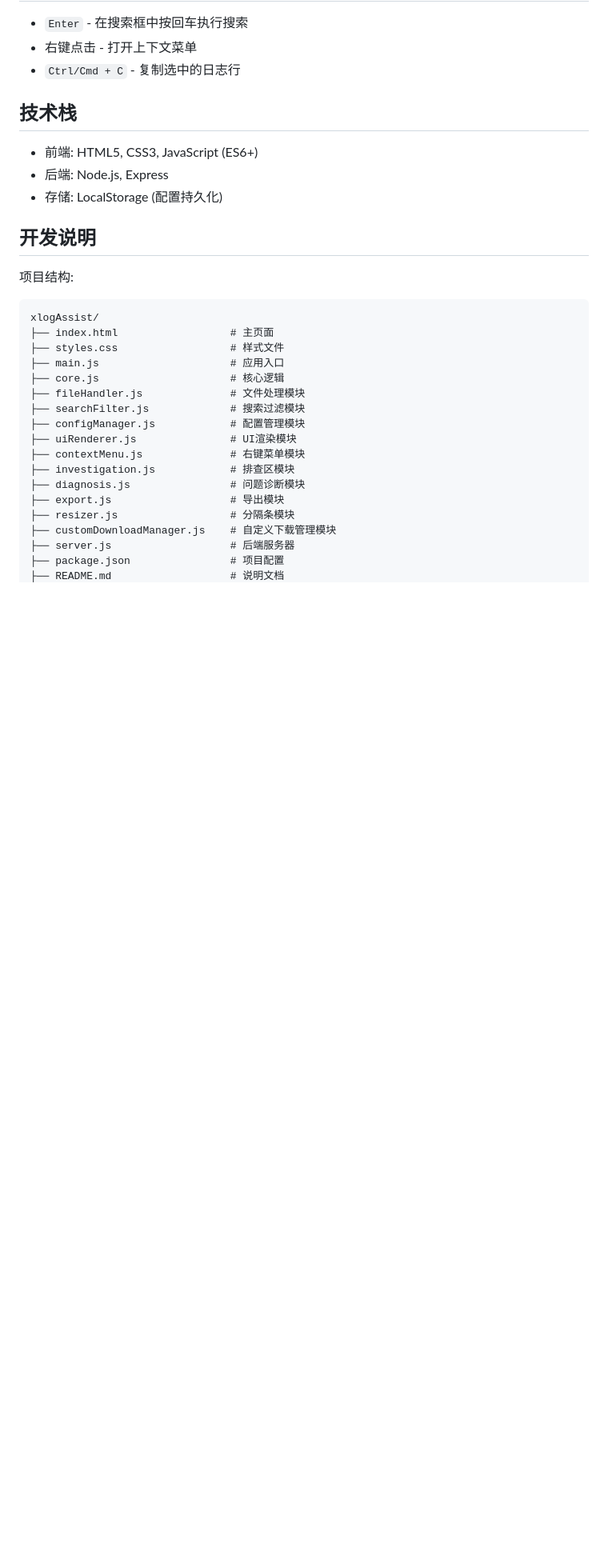
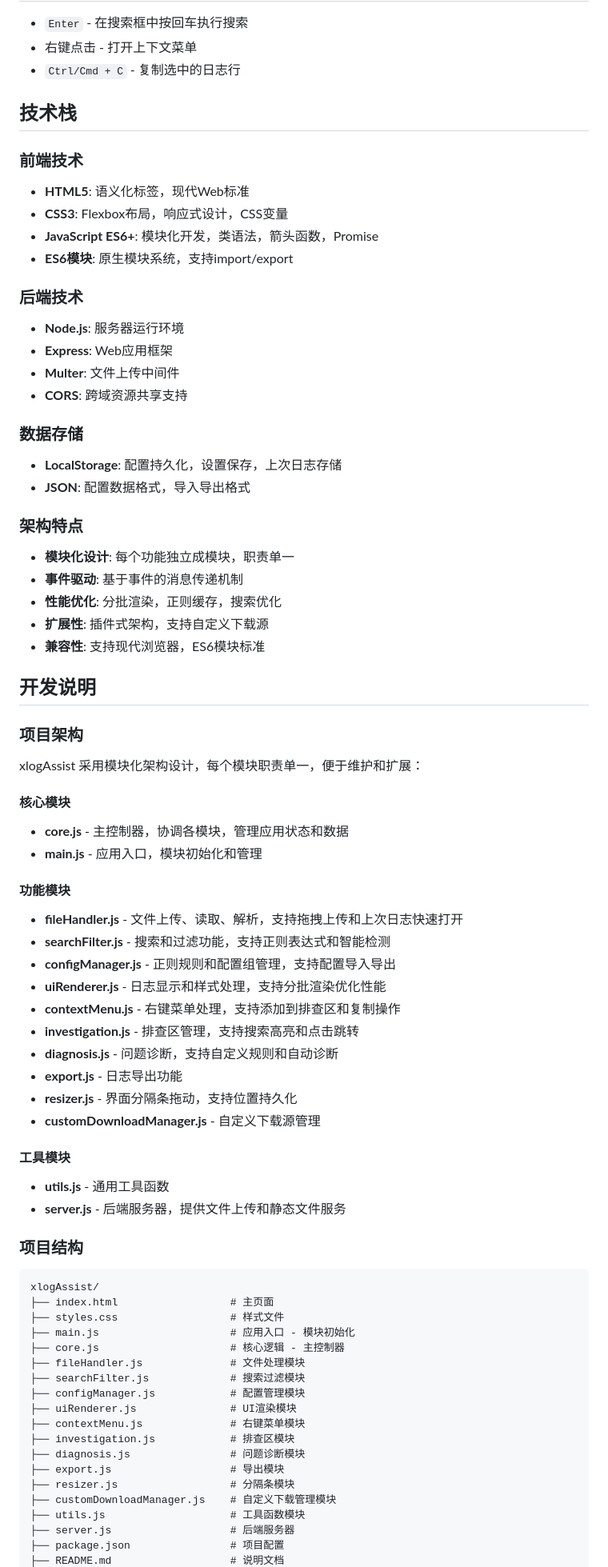
Before and after one commit to xcoderliu/xlogAssist, a Markdown page: README.md, the part around one of its changes. Shown at 80% size. Drawn GitHub-style; blank space fills up the shorter version.

Commit message:
update: readme

````diff
--- a/README.md
+++ b/README.md
@@ -123,19 +166,62 @@
 
 ## 技术栈
 
-- 前端: HTML5, CSS3, JavaScript (ES6+)
-- 后端: Node.js, Express
-- 存储: LocalStorage (配置持久化)
+### 前端技术
+- **HTML5**: 语义化标签，现代Web标准
+- **CSS3**: Flexbox布局，响应式设计，CSS变量
+- **JavaScript ES6+**: 模块化开发，类语法，箭头函数，Promise
+- **ES6模块**: 原生模块系统，支持import/export
+
+### 后端技术
+- **Node.js**: 服务器运行环境
+- **Express**: Web应用框架
+- **Multer**: 文件上传中间件
+- **CORS**: 跨域资源共享支持
+
+### 数据存储
+- **LocalStorage**: 配置持久化，设置保存，上次日志存储
+- **JSON**: 配置数据格式，导入导出格式
+
+### 架构特点
+- **模块化设计**: 每个功能独立成模块，职责单一
+- **事件驱动**: 基于事件的消息传递机制
+- **性能优化**: 分批渲染，正则缓存，搜索优化
+- **扩展性**: 插件式架构，支持自定义下载源
+- **兼容性**: 支持现代浏览器，ES6模块标准
 
 ## 开发说明
 
-项目结构:
+### 项目架构
+
+xlogAssist 采用模块化架构设计，每个模块职责单一，便于维护和扩展：
+
+#### 核心模块
+- **core.js** - 主控制器，协调各模块，管理应用状态和数据
+- **main.js** - 应用入口，模块初始化和管理
+
+#### 功能模块
+- **fileHandler.js** - 文件上传、读取、解析，支持拖拽上传和上次日志快速打开
+- **searchFilter.js** - 搜索和过滤功能，支持正则表达式和智能检测
+- **configManager.js** - 正则规则和配置组管理，支持配置导入导出
+- **uiRenderer.js** - 日志显示和样式处理，支持分批渲染优化性能
+- **contextMenu.js** - 右键菜单处理，支持添加到排查区和复制操作
+- **investigation.js** - 排查区管理，支持搜索高亮和点击跳转
+- **diagnosis.js** - 问题诊断，支持自定义规则和自动诊断
+- **export.js** - 日志导出功能
+- **resizer.js** - 界面分隔条拖动，支持位置持久化
+- **customDownloadManager.js** - 自定义下载源管理
+
+#### 工具模块
+- **utils.js** - 通用工具函数
+- **server.js** - 后端服务器，提供文件上传和静态文件服务
+
+### 项目结构
 ```
 xlogAssist/
 ├── index.html                  # 主页面
 ├── styles.css                  # 样式文件
-├── main.js                     # 应用入口
-├── core.js                     # 核心逻辑
+├── main.js                     # 应用入口 - 模块初始化
+├── core.js                     # 核心逻辑 - 主控制器
 ├── fileHandler.js              # 文件处理模块
 ├── searchFilter.js             # 搜索过滤模块
 ├── configManager.js            # 配置管理模块
@@ -146,6 +232,7 @@ xlogAssist/
 ├── export.js                   # 导出模块
 ├── resizer.js                  # 分隔条模块
 ├── customDownloadManager.js    # 自定义下载管理模块
+├── utils.js                    # 工具函数模块
 ├── server.js                   # 后端服务器
 ├── package.json                # 项目配置
 ├── README.md                   # 说明文档
````
Also changed, not shown: other parts of README.md (+58 -7 lines), MODULARIZATION_README.md (+62 -16 lines).
